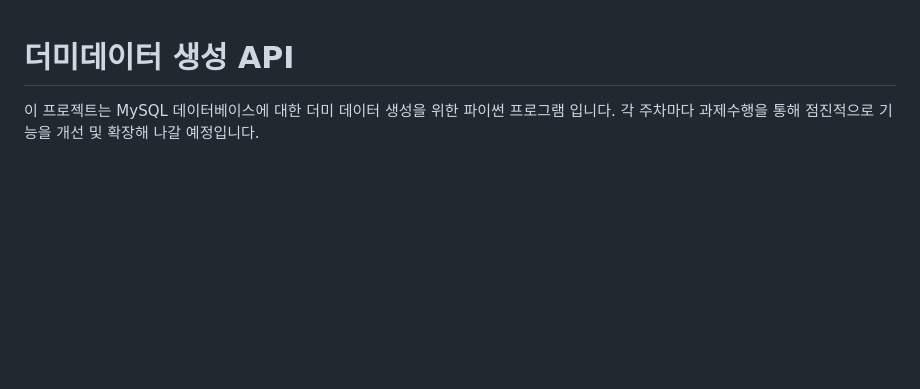
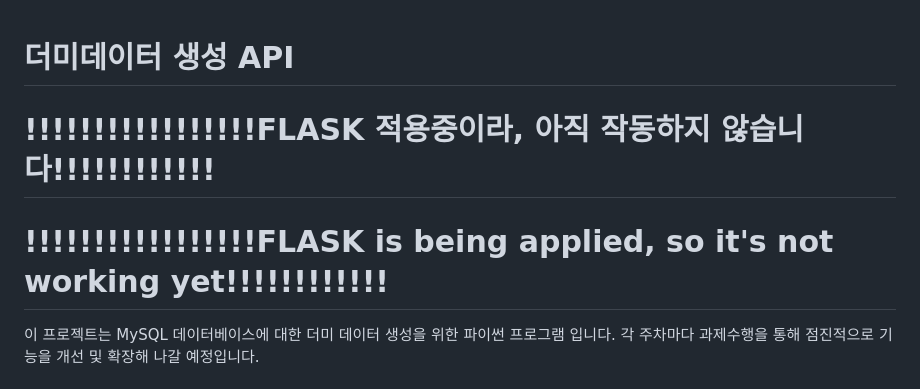
Before and after one commit to Scanf-s/SQLAlchemy_Project, a Markdown page: README.md, the part around the change. GitHub-like rendering; blank space fills up the shorter version.

```diff
--- a/README.md
+++ b/README.md
@@ -1,4 +1,7 @@
 # 더미데이터 생성 API
+
+# !!!!!!!!!!!!!!!!!FLASK 적용중이라, 아직 작동하지 않습니다!!!!!!!!!!!!
+# !!!!!!!!!!!!!!!!!FLASK is being applied, so it's not working yet!!!!!!!!!!!!
 
 이 프로젝트는 MySQL 데이터베이스에 대한 더미 데이터 생성을 위한 파이썬 프로그램 입니다.
 각 주차마다 과제수행을 통해 점진적으로 기능을 개선 및 확장해 나갈 예정입니다.
```
